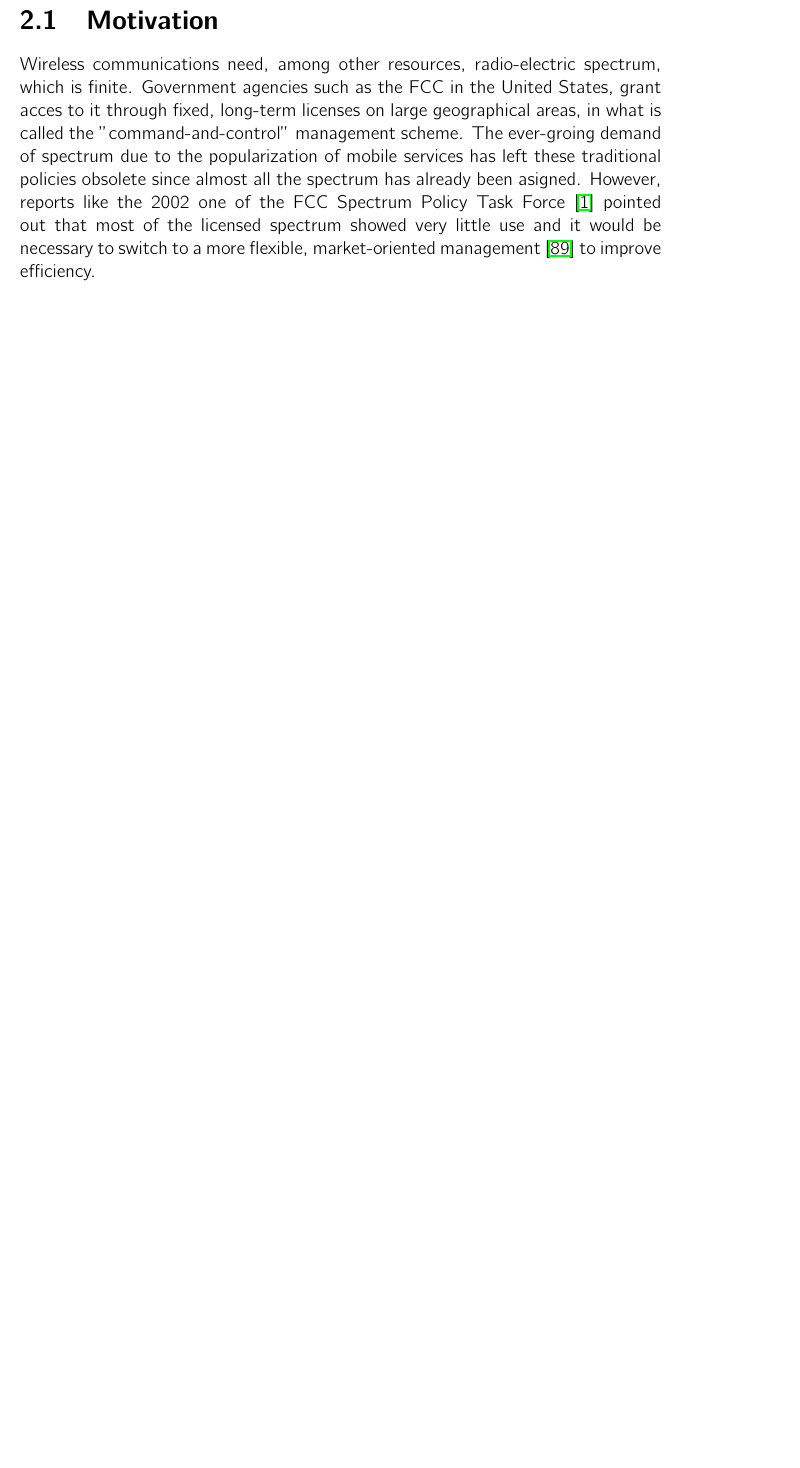
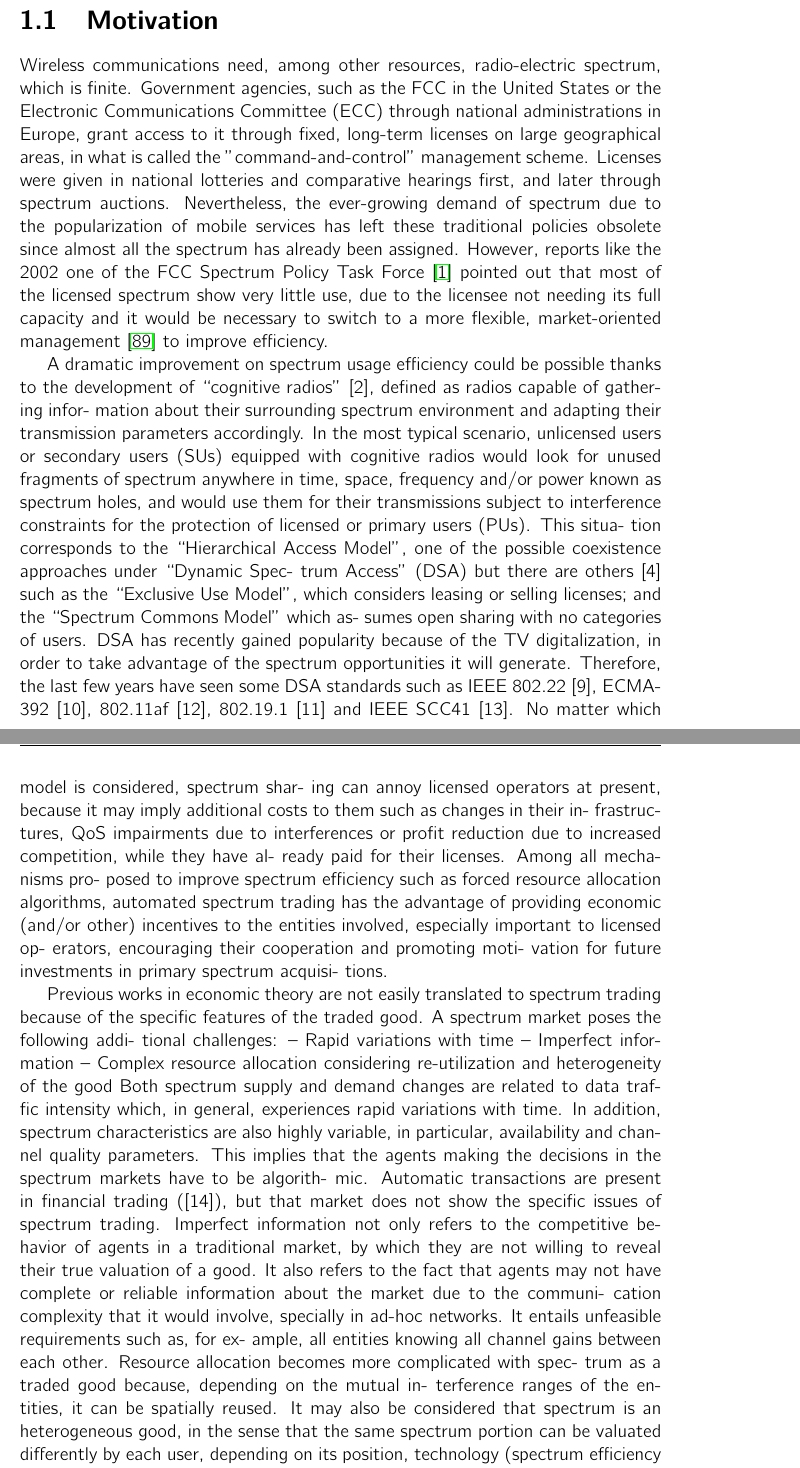
Before and after one commit to Mario-LopezTelecom/phdTesis, a LaTeX thesis (main.tex, which reads tex/Intro.tex): part of page 9 of 43 before the commit and two parts of pages 7 and 8 of 43 after it, the two joined at a grey line, cut so that both start at the same text, the shorter picture padded with empty space. Compiled offline with pdfLaTeX.

Commit message:
Copia de introduccion del survey

```diff
--- a/tex/Intro.tex
+++ b/tex/Intro.tex
@@ -1,8 +1,33 @@
 \graphicspath{ {img/SPEC_MAN/} }
 \chapter{Introduction}
 \section{Motivation}
+Wireless communications need, among other resources, radio-electric spectrum, which is finite.
+Government agencies, such as the FCC in the United States or the Electronic Communications Committee (ECC) through national administrations in Europe, grant access to it through fixed, long-term licenses on large geographical areas, in what is called the "command-and-control" management scheme.
+Licenses were given in national lotteries and comparative hearings first, and later through spectrum auctions.
+Nevertheless, the ever-growing demand of spectrum due to the popularization of mobile services has left these traditional policies obsolete since almost all the spectrum has already been assigned. %¿Cual es la situacion actual en cuanto a regulacion y por que? Chequear:
+% - "Enabling efficient wireless communications..."(2010,paper)
+% - "The Spectrum Handbook" (2013, book)
+% - "Cognitive Radio Policy and Regulation: Techno-Economic Studies to Facilitate Dynamic Spectrum Access (Signals and Communication Technology" (2014, book)
+% - "Digital Crossroads: Telecommunications Law and Policy in the Internet Age" (2013, book)
+% - Web del Horizonte2020
+However, reports like the 2002 one of the FCC Spectrum Policy Task Force \cite{ref:FCC2002} pointed out that most of the licensed spectrum show very little use, due to the licensee not needing its full capacity and it would be necessary to switch to a more flexible, market-oriented management \cite{ref:Valletti2001} to improve efficiency. % Add figure (the typical with the spectrum assignments).
+% Add new documents:
+% - Web del Horizonte2020.
+% - "Spectrum Trading in the EU and the US - Shifting Ends and Means".
 
-Wireless communications need, among other resources, radio-electric spectrum, which is finite.
-Government agencies such as the FCC in the United States, grant acces to it through fixed, long-term licenses on large geographical areas, in what is called the "command-and-control" management scheme. %ECC en Europa, Ofcom en UK...
-The ever-groing demand of spectrum due to the popularization of mobile services has left these traditional policies obsolete since almost all the spectrum has already been asigned.
-However, reports like the 2002 one of the FCC Spectrum Policy Task Force \cite{ref:FCC2002} pointed out that most of the licensed spectrum showed very little use and it would be necessary to switch to a more flexible, market-oriented management \cite{ref:Valletti2001} to improve efficiency. % Add figure (the typical with the assignments).\footnote{I will be using the first person plural voice by default throughout my thesis. Most of the ideas and work is a team effort involving my supervisor and other authors. This should not be detrimental of showing off my autonomy, but even my personal decisions where strongly inspired by other' opinions. Research is not done (or should not be done) by a single person in a vaccum. Thus, I consider artificial the use of "I" here. In other parts of this work, such first person plural will also include the reader, primarily when describing mathematical derivations, as a natural way of walking him through the process.}
+A dramatic improvement on spectrum usage efficiency could be possible thanks to the development of “cognitive radios” [2], defined as radios capable of gathering infor- mation about their surrounding spectrum environment and adapting their transmission parameters accordingly. In the most typical scenario, unlicensed users or secondary users (SUs) equipped with cognitive radios would look for unused fragments of spectrum anywhere in time, space, frequency and/or power known as spectrum holes, and would use them for their transmissions subject to interference constraints for the protection of licensed or primary users (PUs). This situa- tion corresponds to the “Hierarchical Access Model”, one of the possible coexistence approaches under “Dynamic Spec- trum Access” (DSA) but there are others [4] such as the “Exclusive Use Model”, which considers leasing or selling licenses; and the “Spectrum Commons Model” which as- sumes open sharing with no categories of users.
+DSA has recently gained popularity because of the TV digitalization, in order to take advantage of the spectrum opportunities it will generate. Therefore, the last few years have seen some DSA standards such as IEEE 802.22 [9], ECMA-392 [10], 802.11af [12], 802.19.1 [11] and IEEE SCC41 [13].
+No matter which model is considered, spectrum shar- ing can annoy licensed operators at present, because it may imply additional costs to them such as changes in their in- frastructures, QoS impairments due to interferences or profit reduction due to increased competition, while they have al- ready paid for their licenses. Among all mechanisms pro- posed to improve spectrum efficiency such as forced resource allocation algorithms, automated spectrum trading has the advantage of providing economic (and/or other) incentives to the entities involved, especially important to licensed op- erators, encouraging their cooperation and promoting moti- vation for future investments in primary spectrum acquisi- tions.
+
+%SPEC- TRADING
+Previous works in economic theory are not easily translated to spectrum trading because of the specific features of the traded good. A spectrum market poses the following addi- tional challenges:
+– Rapid variations with time
+– Imperfect information
+– Complex resource allocation considering re-utilization
+and heterogeneity of the good
+Both spectrum supply and demand changes are related to data traffic intensity which, in general, experiences rapid variations with time. In addition, spectrum characteristics are also highly variable, in particular, availability and chan- nel quality parameters. This implies that the agents making the decisions in the spectrum markets have to be algorith- mic. Automatic transactions are present in financial trading ([14]), but that market does not show the specific issues of spectrum trading.
+Imperfect information not only refers to the competitive behavior of agents in a traditional market, by which they are not willing to reveal their true valuation of a good. It also refers to the fact that agents may not have complete or reliable information about the market due to the communi- cation complexity that it would involve, specially in ad-hoc
+networks. It entails unfeasible requirements such as, for ex- ample, all entities knowing all channel gains between each other.
+Resource allocation becomes more complicated with spec- trum as a traded good because, depending on the mutual in- terference ranges of the entities, it can be spatially reused. It may also be considered that spectrum is an heterogeneous good, in the sense that the same spectrum portion can be valuated differently by each user, depending on its position, technology (spectrum efficiency use), etc.
+Rapid variations with time and resource allocation in complex models are tightly interrelated. Optimal resource allocation in complex models requires a computational time that makes it hard to keep up with the rapid changes, which, in turn, may render a solution inefficient because of a time dis-adaptation. Dealing with imperfect information makes optimal resource allocation more complex, even intractable. On the contrary, local estimations could be considered, sac- rificing model optimality for the sake of speed.
+\section{Contribution}
```
Also changed, not shown: main.tex (+0 -1 lines), main.pdf, tex/Intro.tex (3 more changed lines), 1 other file.
